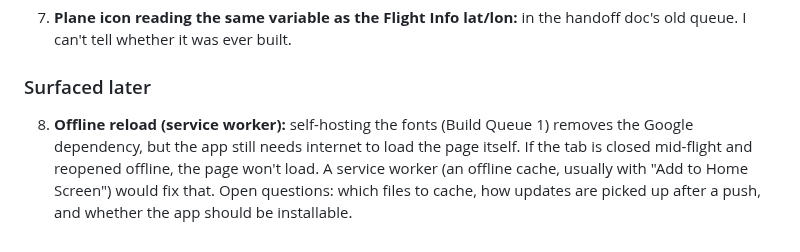
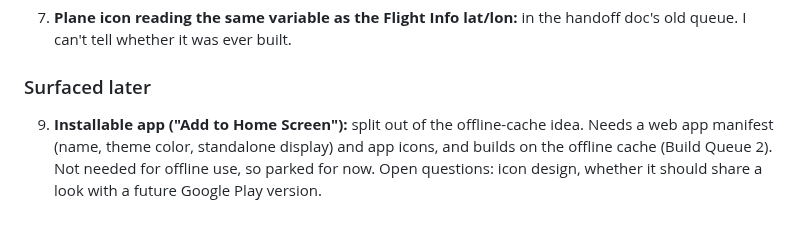
Before and after one commit to TundraJon/Stratosphere, a Markdown page: README.md, the part around one of its changes. Rendered like a GitHub page.

```diff
--- a/README.md
+++ b/README.md
@@ -136,10 +152,8 @@ Ideas and known gaps with no committed design yet. Resolved, built, dropped or s
    in the handoff doc's old queue. I can't tell whether it was ever built.
 
 ### Surfaced later
-8. **Offline reload (service worker):** self-hosting the fonts (Build Queue 1)
-   removes the Google dependency, but the app still needs internet to load
-   the page itself. If the tab is closed mid-flight and reopened offline, the
-   page won't load. A service worker (an offline cache, usually with "Add to
-   Home Screen") would fix that. Open questions: which files to cache, how
-   updates are picked up after a push, and whether the app should be
-   installable.
+9. **Installable app ("Add to Home Screen"):** split out of the offline-cache
+   idea. Needs a web app manifest (name, theme color, standalone display) and
+   app icons, and builds on the offline cache (Build Queue 2). Not needed for
+   offline use, so parked for now. Open questions: icon design, whether it
+   should share a look with a future Google Play version.
```
Also changed, not shown: other parts of README.md (+16 -0 lines).
